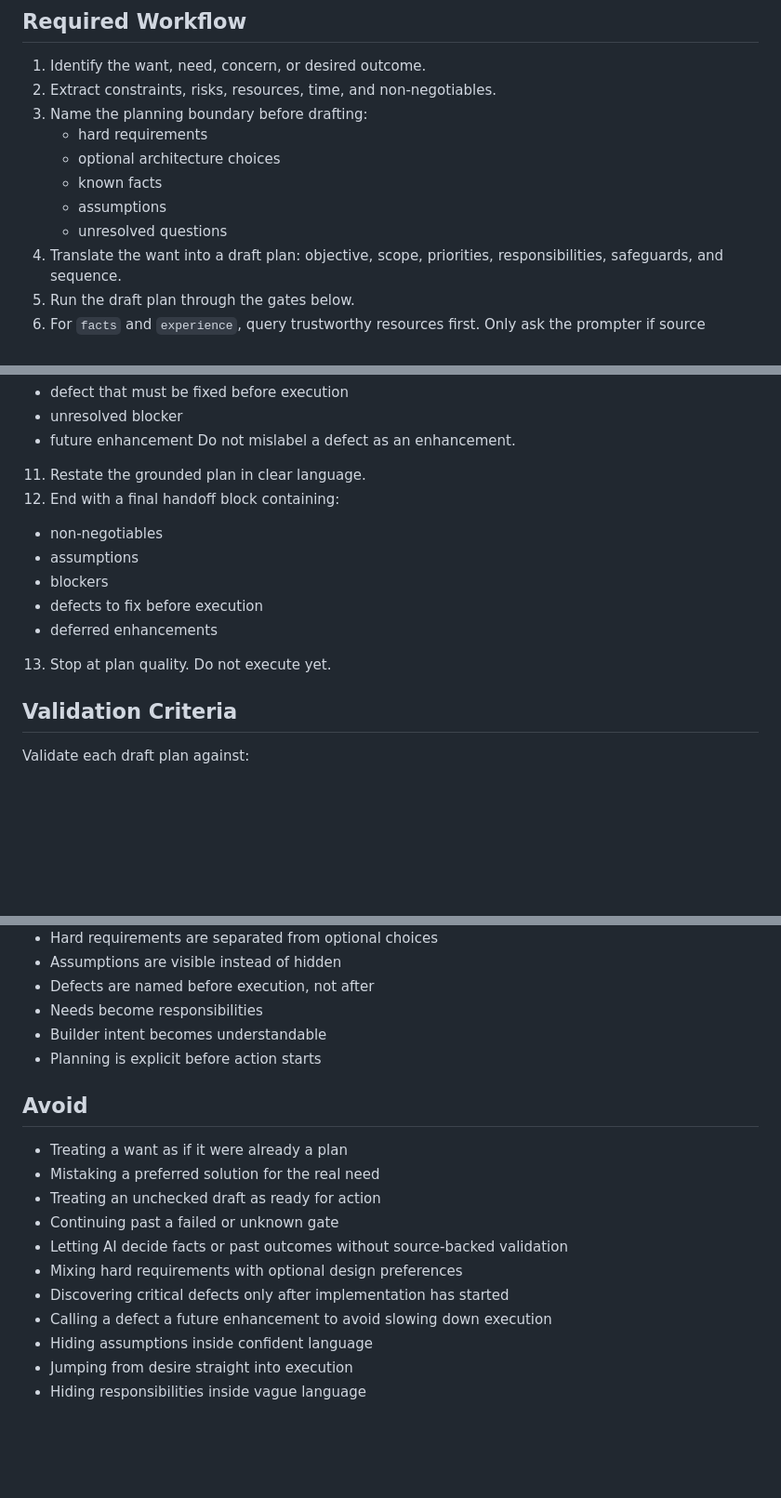
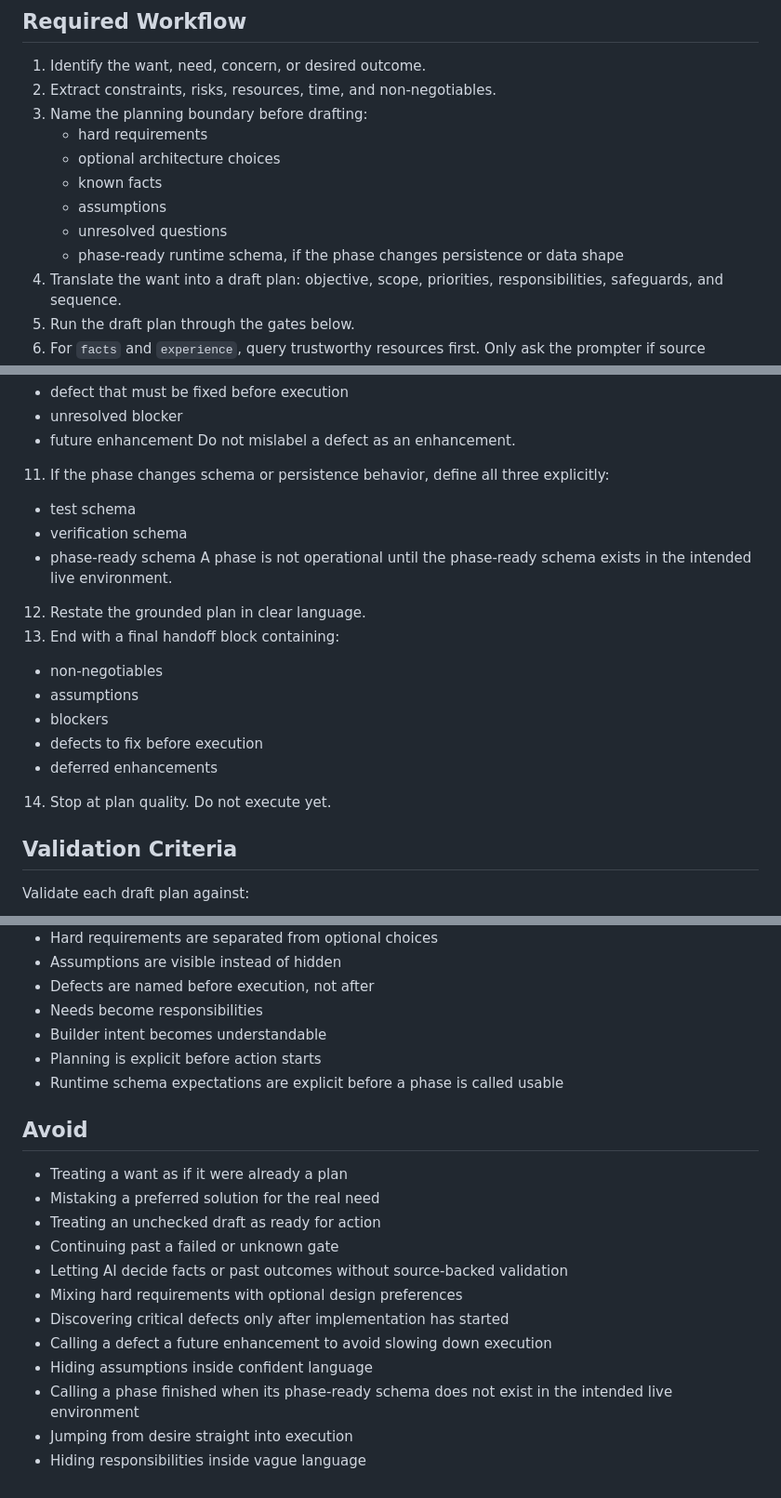
Before and after one commit to khakimjanovich/kelajak-maskan, a Markdown page: skills/wants-to-plans/SKILL.md, 3 parts joined by grey strips. Shown at 93% size. Rendered like a GitHub page; blank space fills up the shorter version.

Commit message:
docs: require phase-ready schema in wants-to-plans

```diff
--- a/skills/wants-to-plans/SKILL.md
+++ b/skills/wants-to-plans/SKILL.md
@@ -26,6 +26,7 @@ Turn wants, needs, and desired outcomes into plans that can be understood, valid
    - known facts
    - assumptions
    - unresolved questions
+   - phase-ready runtime schema, if the phase changes persistence or data shape
 4. Translate the want into a draft plan: objective, scope, priorities, responsibilities, safeguards, and sequence.
 5. Run the draft plan through the gates below.
 6. For `facts` and `experience`, query trustworthy resources first. Only ask the prompter if source access, source pointers, or critical context is missing.
@@ -37,14 +38,19 @@ Turn wants, needs, and desired outcomes into plans that can be understood, valid
    - unresolved blocker
    - future enhancement
    Do not mislabel a defect as an enhancement.
-11. Restate the grounded plan in clear language.
-12. End with a final handoff block containing:
+11. If the phase changes schema or persistence behavior, define all three explicitly:
+   - test schema
+   - verification schema
+   - phase-ready schema
+   A phase is not operational until the phase-ready schema exists in the intended live environment.
+12. Restate the grounded plan in clear language.
+13. End with a final handoff block containing:
    - non-negotiables
    - assumptions
    - blockers
    - defects to fix before execution
    - deferred enhancements
-13. Stop at plan quality. Do not execute yet.
+14. Stop at plan quality. Do not execute yet.
 
 ## Validation Criteria
 
@@ -107,6 +113,7 @@ Validate the want and the plan against `ikhlas` as a whole, not as a decorative
 - Needs become responsibilities
 - Builder intent becomes understandable
 - Planning is explicit before action starts
+- Runtime schema expectations are explicit before a phase is called usable
 
 ## Avoid
 
@@ -119,5 +126,6 @@ Validate the want and the plan against `ikhlas` as a whole, not as a decorative
 - Discovering critical defects only after implementation has started
 - Calling a defect a future enhancement to avoid slowing down execution
 - Hiding assumptions inside confident language
+- Calling a phase finished when its phase-ready schema does not exist in the intended live environment
 - Jumping from desire straight into execution
 - Hiding responsibilities inside vague language
```
